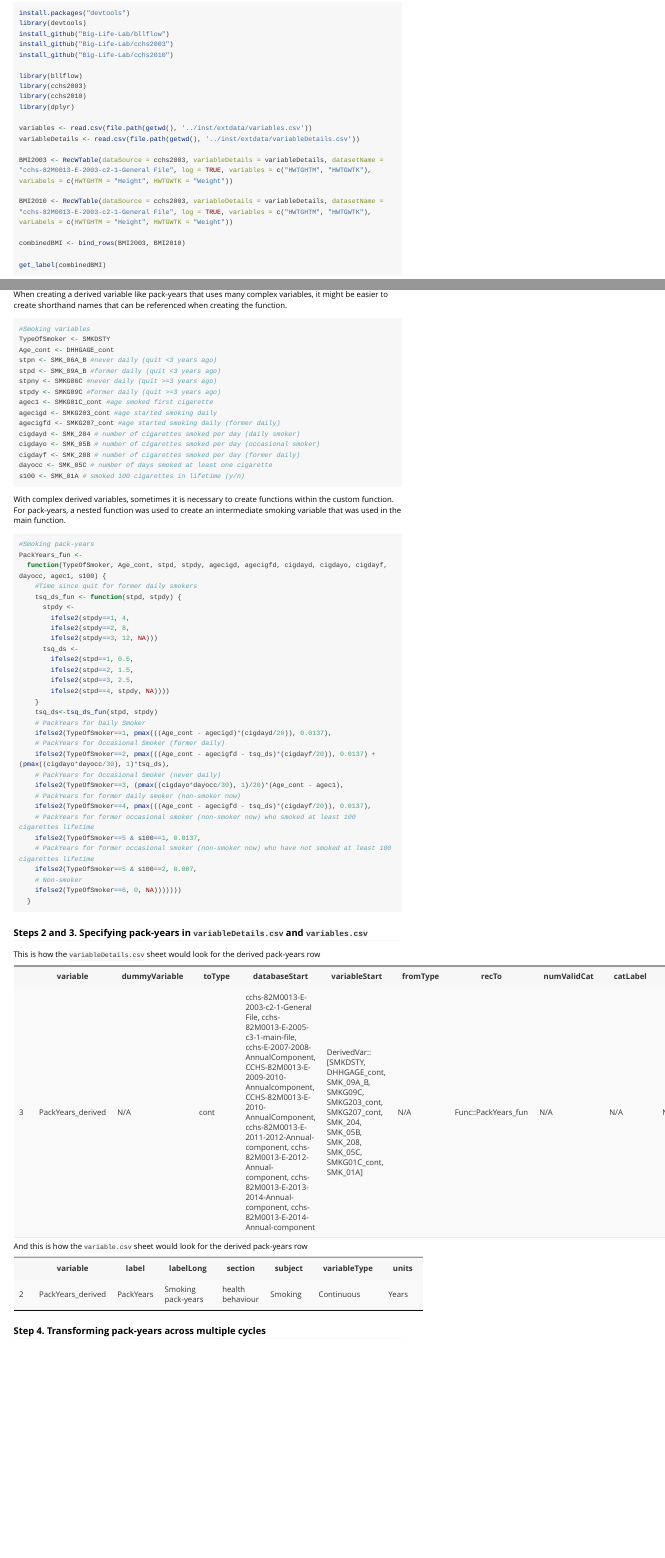
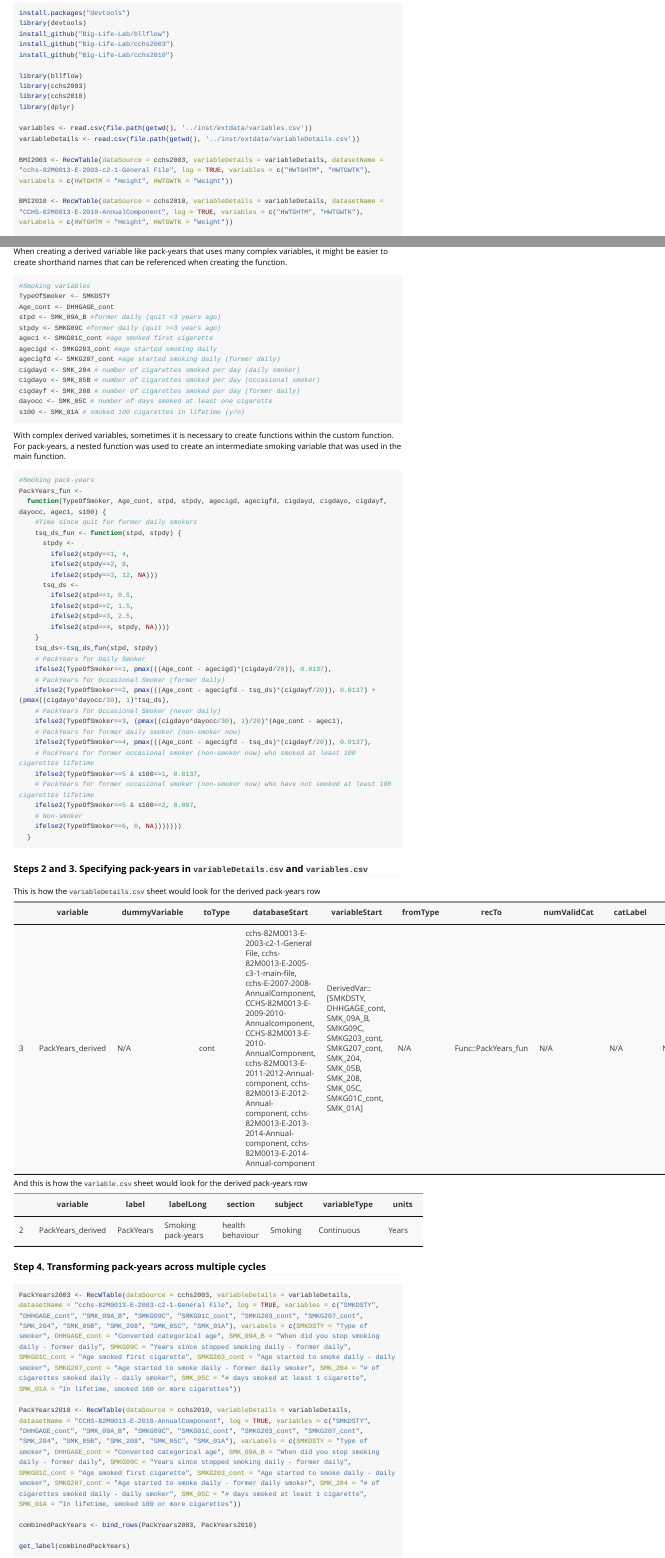
Before and after one commit to Big-Life-Lab/cchsflow, an R Markdown document (Vignettes/derivedVariables.Rmd): the page in a window 1100 px wide, from 1870 px down, and a second part further down, joined at a grey line. Rendered offline with R 4.5, knitr and Pandoc, with nearby package versions; long lines of code are wrapped.

Commit message:
[Feature] added code for packyears

````diff
--- a/Vignettes/derivedVariables.Rmd
+++ b/Vignettes/derivedVariables.Rmd
@@ -104,7 +104,7 @@ variableDetails <- read.csv(file.path(getwd(), '../inst/extdata/variableDetails.
 
 BMI2003 <- RecWTable(dataSource = cchs2003, variableDetails = variableDetails, datasetName = "cchs-82M0013-E-2003-c2-1-General File", log = TRUE, variables = c("HWTGHTM", "HWTGWTK"), varLabels = c(HWTGHTM = "Height", HWTGWTK = "Weight"))
 
-BMI2010 <- RecWTable(dataSource = cchs2003, variableDetails = variableDetails, datasetName = "cchs-82M0013-E-2003-c2-1-General File", log = TRUE, variables = c("HWTGHTM", "HWTGWTK"), varLabels = c(HWTGHTM = "Height", HWTGWTK = "Weight"))
+BMI2010 <- RecWTable(dataSource = cchs2010, variableDetails = variableDetails, datasetName = "CCHS-82M0013-E-2010-AnnualComponent", log = TRUE, variables = c("HWTGHTM", "HWTGWTK"), varLabels = c(HWTGHTM = "Height", HWTGWTK = "Weight"))
 
 combinedBMI <- bind_rows(BMI2003, BMI2010)
 
@@ -123,9 +123,7 @@ When creating a derived variable like pack-years that uses many complex variable
 #Smoking variables
 TypeOfSmoker <- SMKDSTY
 Age_cont <- DHHGAGE_cont
-stpn <- SMK_06A_B #never daily (quit <3 years ago)
 stpd <- SMK_09A_B #former daily (quit <3 years ago)
-stpny <- SMKG06C #never daily (quit >=3 years ago)
 stpdy <- SMKG09C #former daily (quit >=3 years ago)
 agec1 <- SMKG01C_cont #age smoked first cigarette
 agecigd <- SMKG203_cont #age started smoking daily
@@ -190,4 +188,12 @@ datatable(sampleVariables[2,], options = list(dom='t'))
 ### Step 4. Transforming pack-years across multiple cycles
 
 ```{r, eval=FALSE}
+PackYears2003 <- RecWTable(dataSource = cchs2003, variableDetails = variableDetails, datasetName = "cchs-82M0013-E-2003-c2-1-General File", log = TRUE, variables = c("SMKDSTY", "DHHGAGE_cont", "SMK_09A_B", "SMKG09C", "SMKG01C_cont", "SMKG203_cont", "SMKG207_cont", "SMK_204", "SMK_05B", "SMK_208", "SMK_05C", "SMK_01A"), varLabels = c(SMKDSTY = "Type of smoker", DHHGAGE_cont = "Converted categorical age", SMK_09A_B = "When did you stop smoking daily - former daily", SMKG09C = "Years since stopped smoking daily - former daily", SMKG01C_cont = "Age smoked first cigarette", SMKG203_cont = "Age started to smoke daily - daily smoker", SMKG207_cont = "Age started to smoke daily - former daily smoker", SMK_204 = "# of cigarettes smoked daily - daily smoker", SMK_05C = "# days smoked at least 1 cigarette", SMK_01A = "In lifetime, smoked 100 or more cigarettes"))
+
+PackYears2010 <- RecWTable(dataSource = cchs2010, variableDetails = variableDetails, datasetName = "CCHS-82M0013-E-2010-AnnualComponent", log = TRUE, variables = c("SMKDSTY", "DHHGAGE_cont", "SMK_09A_B", "SMKG09C", "SMKG01C_cont", "SMKG203_cont", "SMKG207_cont", "SMK_204", "SMK_05B", "SMK_208", "SMK_05C", "SMK_01A"), varLabels = c(SMKDSTY = "Type of smoker", DHHGAGE_cont = "Converted categorical age", SMK_09A_B = "When did you stop smoking daily - former daily", SMKG09C = "Years since stopped smoking daily - former daily", SMKG01C_cont = "Age smoked first cigarette", SMKG203_cont = "Age started to smoke daily - daily smoker", SMKG207_cont = "Age started to smoke daily - former daily smoker", SMK_204 = "# of cigarettes smoked daily - daily smoker", SMK_05C = "# days smoked at least 1 cigarette", SMK_01A = "In lifetime, smoked 100 or more cigarettes"))
+
+combinedPackYears <- bind_rows(PackYears2003, PackYears2010)
+
+get_label(combinedPackYears)
+
 ```
````
Also changed, not shown: R/derived-variable-functions.R (+0 -2 lines).
